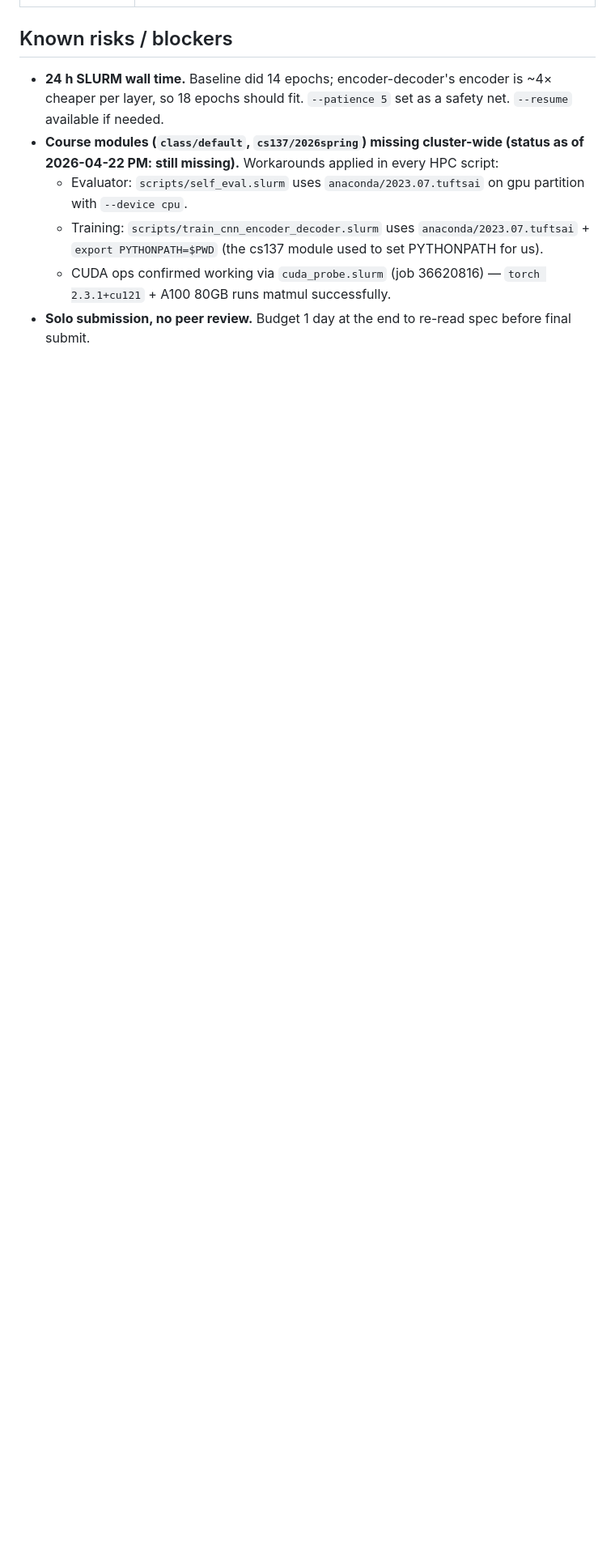
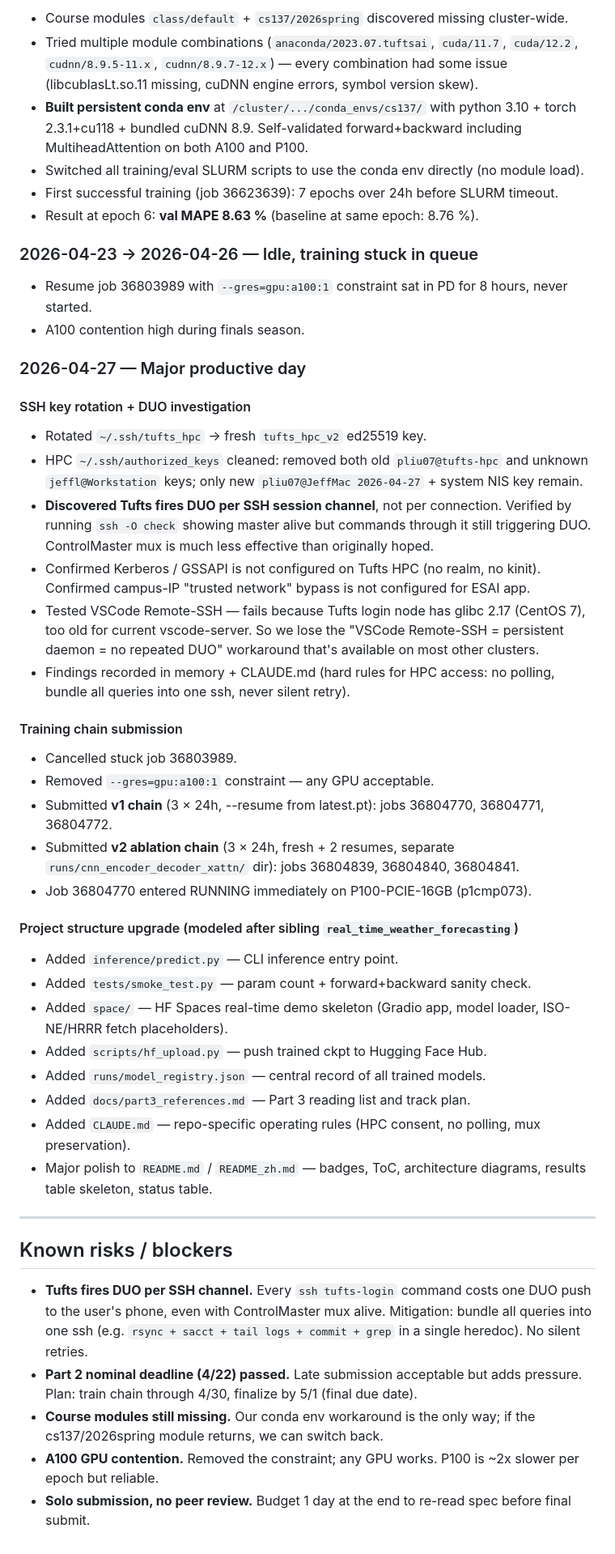
Before and after one commit to jeffliulab/real-time-power-predict, a Markdown page: docs/progress.md, the part around one of its changes. Shown at 81% size. Rendered like a GitHub page; blank space fills up the shorter version.

```diff
--- a/docs/progress.md
+++ b/docs/progress.md
@@ -119,9 +160,51 @@ Tight coupling to Part 1 / Part 2 models — both use `nn.MultiheadAttention` wh
+- Course modules `class/default` + `cs137/2026spring` discovered missing cluster-wide.
+- Tried multiple module combinations (`anaconda/2023.07.tuftsai`, `cuda/11.7`, `cuda/12.2`, `cudnn/8.9.5-11.x`, `cudnn/8.9.7-12.x`) — every combination had some issue (libcublasLt.so.11 missing, cuDNN engine errors, symbol version skew).
+- **Built persistent conda env** at `/cluster/.../conda_envs/cs137/` with python 3.10 + torch 2.3.1+cu118 + bundled cuDNN 8.9. Self-validated forward+backward including MultiheadAttention on both A100 and P100.
+- Switched all training/eval SLURM scripts to use the conda env directly (no module load).
+- First successful training (job 36623639): 7 epochs over 24h before SLURM timeout.
+- Result at epoch 6: **val MAPE 8.63 %** (baseline at same epoch: 8.76 %).
+
+### 2026-04-23 → 2026-04-26 — Idle, training stuck in queue
+
+- Resume job 36803989 with `--gres=gpu:a100:1` constraint sat in PD for 8 hours, never started.
+- A100 contention high during finals season.
+
+### 2026-04-27 — Major productive day
+
+#### SSH key rotation + DUO investigation
+
+- Rotated `~/.ssh/tufts_hpc` → fresh `tufts_hpc_v2` ed25519 key.
+- HPC `~/.ssh/authorized_keys` cleaned: removed both old `pliu07@tufts-hpc` and unknown `jeffl@Workstation` keys; only new `pliu07@JeffMac 2026-04-27` + system NIS key remain.
+- **Discovered Tufts fires DUO per SSH session channel**, not per connection. Verified by running `ssh -O check` showing master alive but commands through it still triggering DUO. ControlMaster mux is much less effective than originally hoped.
+- Confirmed Kerberos / GSSAPI is not configured on Tufts HPC (no realm, no kinit). Confirmed campus-IP "trusted network" bypass is not configured for ESAI app.
+- Tested VSCode Remote-SSH — fails because Tufts login node has glibc 2.17 (CentOS 7), too old for current vscode-server. So we lose the "VSCode Remote-SSH = persistent daemon = no repeated DUO" workaround that's available on most other clusters.
+- Findings recorded in memory + CLAUDE.md (hard rules for HPC access: no polling, bundle all queries into one ssh, never silent retry).
+
+#### Training chain submission
+
+- Cancelled stuck job 36803989.
+- Removed `--gres=gpu:a100:1` constraint — any GPU acceptable.
+- Submitted **v1 chain** (3 × 24h, --resume from latest.pt): jobs 36804770, 36804771, 36804772.
+- Submitted **v2 ablation chain** (3 × 24h, fresh + 2 resumes, separate `runs/cnn_encoder_decoder_xattn/` dir): jobs 36804839, 36804840, 36804841.
+- Job 36804770 entered RUNNING immediately on P100-PCIE-16GB (p1cmp073).
+
+#### Project structure upgrade (modeled after sibling `real_time_weather_forecasting`)
+
+- Added `inference/predict.py` — CLI inference entry point.
+- Added `tests/smoke_test.py` — param count + forward+backward sanity check.
+- Added `space/` — HF Spaces real-time demo skeleton (Gradio app, model loader, ISO-NE/HRRR fetch placeholders).
+- Added `scripts/hf_upload.py` — push trained ckpt to Hugging Face Hub.
+- Added `runs/model_registry.json` — central record of all trained models.
+- Added `docs/part3_references.md` — Part 3 reading list and track plan.
+- Added `CLAUDE.md` — repo-specific operating rules (HPC consent, no polling, mux preservation).
+- Major polish to `README.md` / `README_zh.md` — badges, ToC, architecture diagrams, results table skeleton, status table.
+
+---
 
 ## Known risks / blockers
 
-- **24 h SLURM wall time.** Baseline did 14 epochs; encoder-decoder's encoder is ~4× cheaper per layer, so 18 epochs should fit. `--patience 5` set as a safety net. `--resume` available if needed.
-- **Course modules (`class/default`, `cs137/2026spring`) missing cluster-wide (status as of 2026-04-22 PM: still missing).** Workarounds applied in every HPC script:
-  - Evaluator: `scripts/self_eval.slurm` uses `anaconda/2023.07.tuftsai` on gpu partition with `--device cpu`.
-  - Training: `scripts/train_cnn_encoder_decoder.slurm` uses `anaconda/2023.07.tuftsai` + `export PYTHONPATH=$PWD` (the cs137 module used to set PYTHONPATH for us).
-  - CUDA ops confirmed working via `cuda_probe.slurm` (job 36620816) — `torch 2.3.1+cu121` + A100 80GB runs matmul successfully.
+- **Tufts fires DUO per SSH channel.** Every `ssh tufts-login` command costs one DUO push to the user's phone, even with ControlMaster mux alive. Mitigation: bundle all queries into one ssh (e.g. `rsync + sacct + tail logs + commit + grep` in a single heredoc). No silent retries.
+- **Part 2 nominal deadline (4/22) passed.** Late submission acceptable but adds pressure. Plan: train chain through 4/30, finalize by 5/1 (final due date).
+- **Course modules still missing.** Our conda env workaround is the only way; if the cs137/2026spring module returns, we can switch back.
+- **A100 GPU contention.** Removed the constraint; any GPU works. P100 is ~2x slower per epoch but reliable.
 - **Solo submission, no peer review.** Budget 1 day at the end to re-read spec before final submit.
```
Also changed, not shown: other parts of docs/progress.md (+103 -62 lines).
